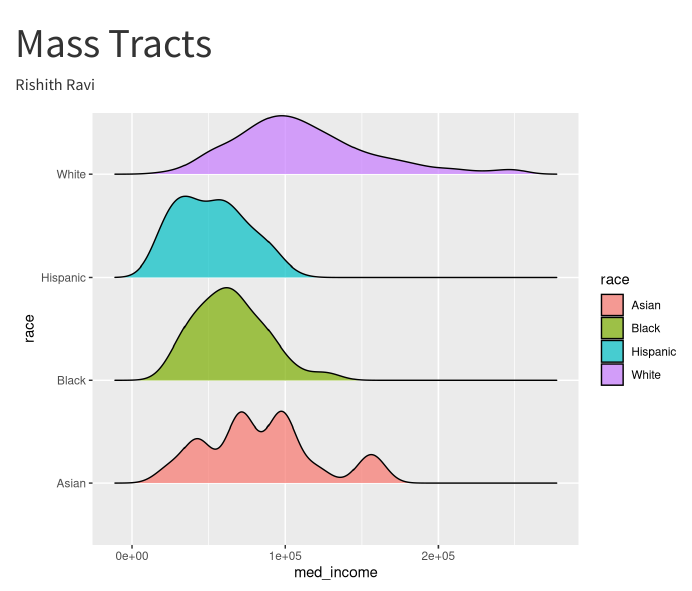
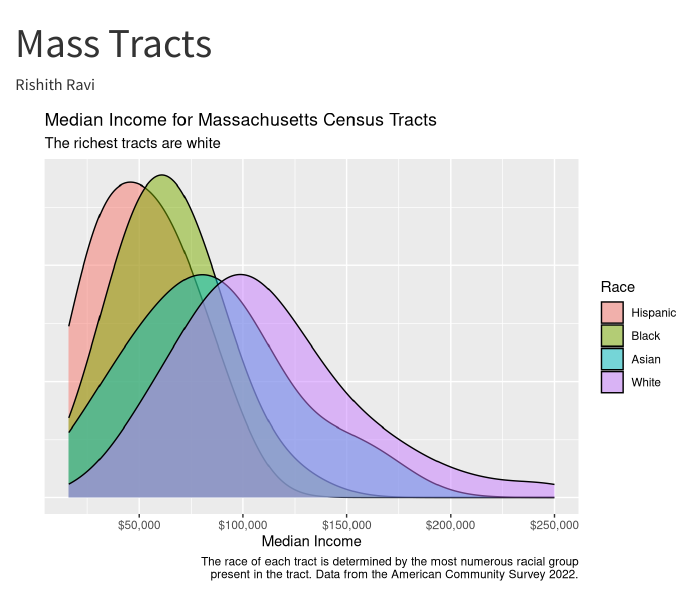
Before and after one commit to rishithr19/06-13-24, a Quarto document (MassTracts.qmd): the page in a window 1100 px wide, from its top. Rendered offline with R 4.5, knitr and Pandoc in place of Quarto, with nearby package versions.

Commit message:
final commit

````diff
--- a/MassTracts.qmd
+++ b/MassTracts.qmd
@@ -21,7 +21,21 @@ data = read_csv("mass-tracts.csv", show_col_types = FALSE)
 ```{r}
 library(ggridges)
 library(readr)
+library(scales)
 
-ggplot(data, aes(x = med_income, y = race, fill = race)) +
-  geom_density_ridges(alpha = 0.7, scale = 0.9)
+desired_order <- c("Hispanic", "Black", "Asian", "White")
+data$race <- factor(data$race, levels = desired_order)
+
+
+data |> ggplot(mapping = aes(x = med_income, fill = race)) +
+  geom_density(alpha = 0.5, adjust = 2) +
+  labs(title = "Median Income for Massachusetts Census Tracts",
+       subtitle = "The richest tracts are white",
+       x = "Median Income",
+       y = "",
+       caption = "The race of each tract is determined by the most numerous racial group\npresent in the tract. Data from the American Community Survey 2022.",
+       fill = "Race") +
+  ggplot2::scale_x_continuous(labels = label_dollar()) +
+  theme(axis.text.y = element_blank(),
+    axis.ticks.y = element_blank())
 ```
````
Also changed, not shown: MassTracts.html, MassTracts_files/figure-html/unnamed-chunk-3-1.png, 1 other file.
